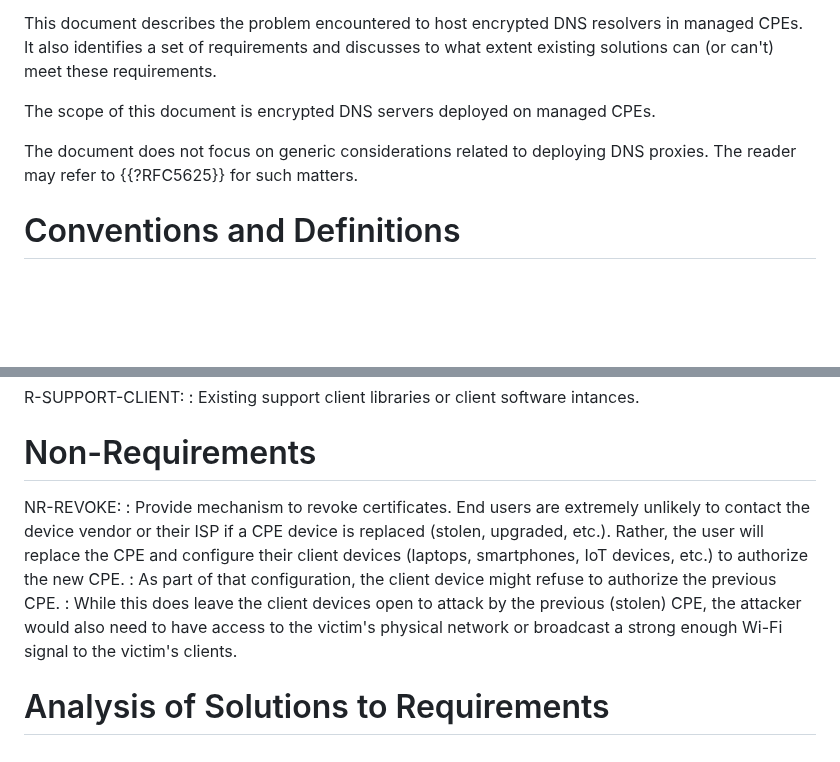
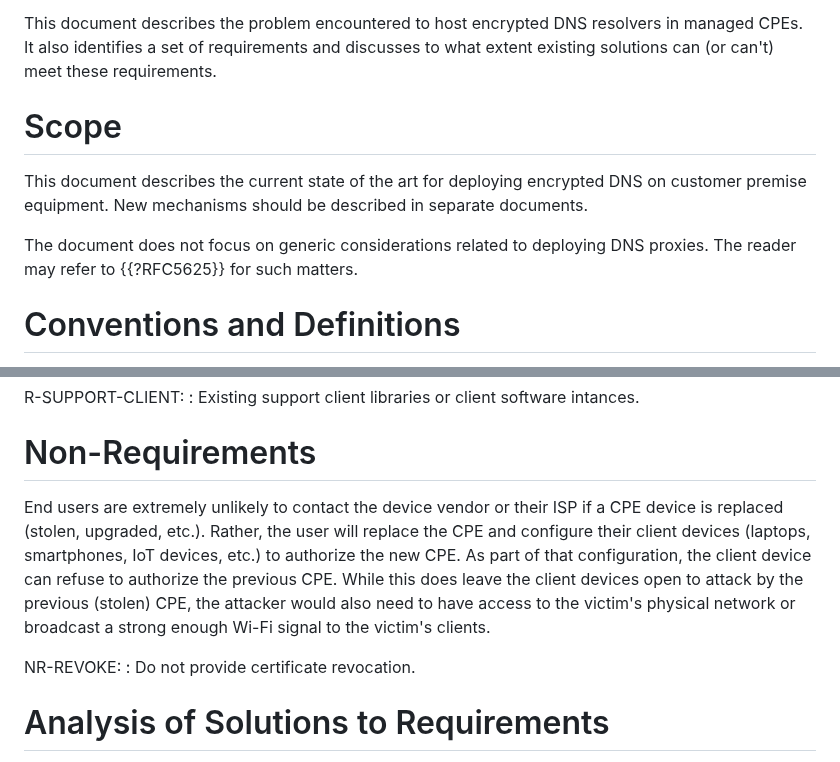
Before and after one commit to boucadair/encrypted-dns-forwarders, a Markdown page: draft-rbw-add-encrypted-dns-forwarders.md, 2 parts joined by grey strips. Drawn GitHub-style; blank space fills up the shorter version.

```diff
--- a/draft-rbw-add-encrypted-dns-forwarders.md
+++ b/draft-rbw-add-encrypted-dns-forwarders.md
@@ -117,10 +117,17 @@ offerings with local services.
    in managed CPEs. It also identifies a set of requirements and discusses to what extent existing solutions
    can (or can't) meet these requirements.
 
-The scope of this document is encrypted DNS servers deployed on managed CPEs.
 
-The document does not focus on generic considerations related to deploying DNS proxies. The reader may
-refer to {{?RFC5625}} for such matters.
+# Scope
+
+This document describes the current state of the art for deploying
+encrypted DNS on customer premise equipment.  New mechanisms should be
+described in separate documents.
+
+The document does not focus on generic considerations related to
+deploying DNS proxies. The reader may refer to {{?RFC5625}} for such
+matters.
+
 
 # Conventions and Definitions
 
@@ -308,20 +264,18 @@ The ability to immediately deploy on clients is important to evaluate.
 
 # Non-Requirements
 
+End users are extremely unlikely to contact the device vendor or their
+ISP if a CPE device is replaced (stolen, upgraded, etc.).  Rather, the
+user will replace the CPE and configure their client devices (laptops,
+smartphones, IoT devices, etc.) to authorize the new CPE.  As part of
+that configuration, the client device can refuse to authorize the
+previous CPE.  While this does leave the client devices open to attack
+by the previous (stolen) CPE, the attacker would also need to have
+access to the victim's physical network or broadcast a strong enough
+Wi-Fi signal to the victim's clients.
+
 NR-REVOKE:
-: Provide mechanism to revoke certificates. End users are
-extremely unlikely to contact the device vendor or their ISP if a CPE
-device is replaced (stolen, upgraded, etc.).  Rather, the user will replace
-the CPE and configure their client devices (laptops, smartphones, IoT
-devices, etc.) to authorize the new CPE.
-:  As part of that configuration, the
-client device might refuse to authorize the previous CPE.
-:  While this
-does leave the client devices open to attack by the previous (stolen)
-CPE, the attacker would also need to have access to the victim's
-physical network or broadcast a strong enough Wi-Fi signal to the
-victim's clients.
-
+: Do not provide certificate revocation.
 
 
 # Analysis of Solutions to Requirements
```
Also changed, not shown: other parts of draft-rbw-add-encrypted-dns-forwarders.md (+71 -68 lines).
